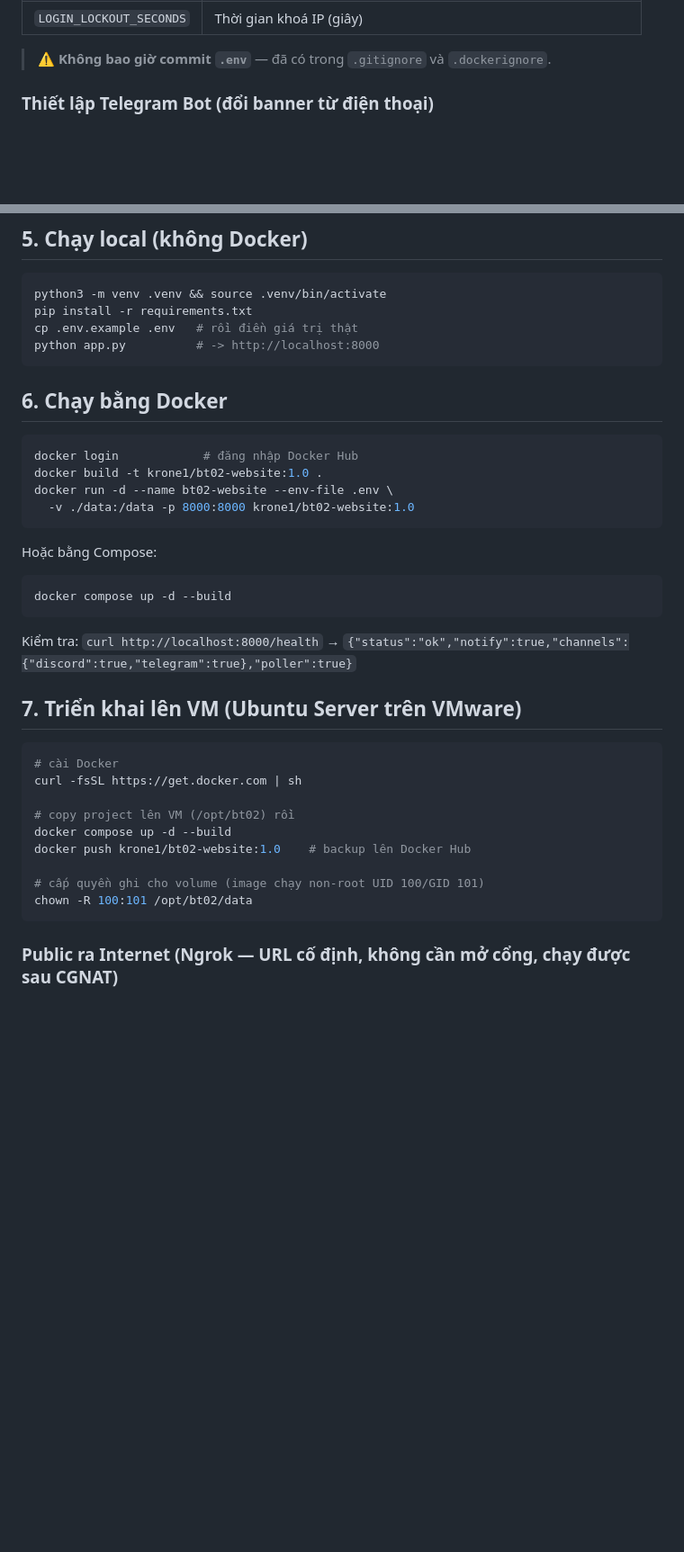
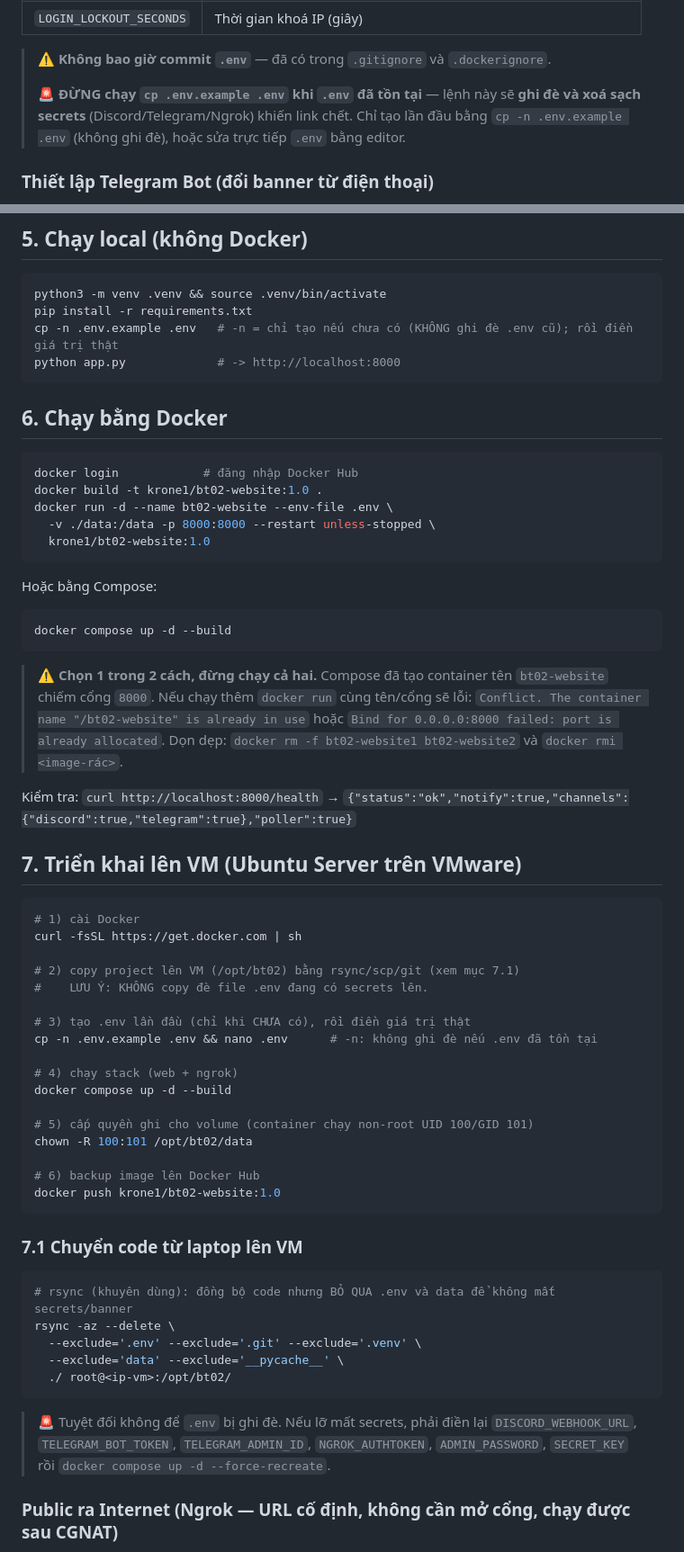
Before and after one commit to HieuDZ609/bt02-website, a Markdown page: README.md, 2 parts joined by grey strips. Shown at 90% size. Drawn GitHub-style; blank space fills up the shorter version.

Commit message:
docs: warn against overwriting .env, add troubleshooting section
- never run 'cp .env.example .env' when .env exists (wipes secrets, kills tunnel)
- use 'cp -n'; document rsync excludes for .env/data
- add container name/port conflict and ngrok restart guidance
- add a troubleshooting table matching real incidents

````diff
--- a/README.md
+++ b/README.md
@@ -66,6 +66,10 @@ Copy `.env.example` → `.env` và điền giá trị thật:
 | `LOGIN_LOCKOUT_SECONDS` | Thời gian khoá IP (giây) |
 
 > ⚠️ **Không bao giờ commit `.env`** — đã có trong `.gitignore` và `.dockerignore`.
+>
+> 🚨 **ĐỪNG chạy `cp .env.example .env` khi `.env` đã tồn tại** — lệnh này sẽ **ghi đè
+> và xoá sạch secrets** (Discord/Telegram/Ngrok) khiến link chết. Chỉ tạo lần đầu bằng
+> `cp -n .env.example .env` (không ghi đè), hoặc sửa trực tiếp `.env` bằng editor.
 
 ### Thiết lập Telegram Bot (đổi banner từ điện thoại)
 
@@ -88,8 +92,8 @@ Copy `.env.example` → `.env` và điền giá trị thật:
 ```bash
 python3 -m venv .venv && source .venv/bin/activate
 pip install -r requirements.txt
-cp .env.example .env   # rồi điền giá trị thật
-python app.py          # -> http://localhost:8000
+cp -n .env.example .env   # -n = chỉ tạo nếu chưa có (KHÔNG ghi đè .env cũ); rồi điền giá trị thật
+python app.py             # -> http://localhost:8000
 ```
 
 ## 6. Chạy bằng Docker
@@ -98,7 +102,8 @@ python app.py          # -> http://localhost:8000
 docker login            # đăng nhập Docker Hub
 docker build -t krone1/bt02-website:1.0 .
 docker run -d --name bt02-website --env-file .env \
-  -v ./data:/data -p 8000:8000 krone1/bt02-website:1.0
+  -v ./data:/data -p 8000:8000 --restart unless-stopped \
+  krone1/bt02-website:1.0
 ```
 
 Hoặc bằng Compose:
@@ -107,21 +112,49 @@ Hoặc bằng Compose:
 docker compose up -d --build
 ```
 
+> ⚠️ **Chọn 1 trong 2 cách, đừng chạy cả hai.** Compose đã tạo container tên
+> `bt02-website` chiếm cổng `8000`. Nếu chạy thêm `docker run` cùng tên/cổng sẽ lỗi:
+> `Conflict. The container name "/bt02-website" is already in use` hoặc
+> `Bind for 0.0.0.0:8000 failed: port is already allocated`.
+> Dọn dẹp: `docker rm -f bt02-website1 bt02-website2` và `docker rmi <image-rác>`.
+
 Kiểm tra: `curl http://localhost:8000/health` → `{"status":"ok","notify":true,"channels":{"discord":true,"telegram":true},"poller":true}`
 
 ## 7. Triển khai lên VM (Ubuntu Server trên VMware)
 
 ```bash
-# cài Docker
+# 1) cài Docker
 curl -fsSL https://get.docker.com | sh
 
-# copy project lên VM (/opt/bt02) rồi
+# 2) copy project lên VM (/opt/bt02) bằng rsync/scp/git (xem mục 7.1)
+#    LƯU Ý: KHÔNG copy đè file .env đang có secrets lên.
+
+# 3) tạo .env lần đầu (chỉ khi CHƯA có), rồi điền giá trị thật
+cp -n .env.example .env && nano .env      # -n: không ghi đè nếu .env đã tồn tại
+
+# 4) chạy stack (web + ngrok)
 docker compose up -d --build
-docker push krone1/bt02-website:1.0    # backup lên Docker Hub
 
-# cấp quyền ghi cho volume (image chạy non-root UID 100/GID 101)
+# 5) cấp quyền ghi cho volume (container chạy non-root UID 100/GID 101)
 chown -R 100:101 /opt/bt02/data
+
+# 6) backup image lên Docker Hub
+docker push krone1/bt02-website:1.0
 ```
+
+### 7.1 Chuyển code từ laptop lên VM
+
+```bash
+# rsync (khuyên dùng): đồng bộ code nhưng BỎ QUA .env và data để không mất secrets/banner
+rsync -az --delete \
+  --exclude='.env' --exclude='.git' --exclude='.venv' \
+  --exclude='data' --exclude='__pycache__' \
+  ./ root@<ip-vm>:/opt/bt02/
+```
+
+> 🚨 Tuyệt đối không để `.env` bị ghi đè. Nếu lỡ mất secrets, phải điền lại
+> `DISCORD_WEBHOOK_URL`, `TELEGRAM_BOT_TOKEN`, `TELEGRAM_ADMIN_ID`, `NGROK_AUTHTOKEN`,
+> `ADMIN_PASSWORD`, `SECRET_KEY` rồi `docker compose up -d --force-recreate`.
 
 ### Public ra Internet (Ngrok — URL cố định, không cần mở cổng, chạy được sau CGNAT)
 
````
Also changed, not shown: other parts of README.md (+16 -0 lines).
